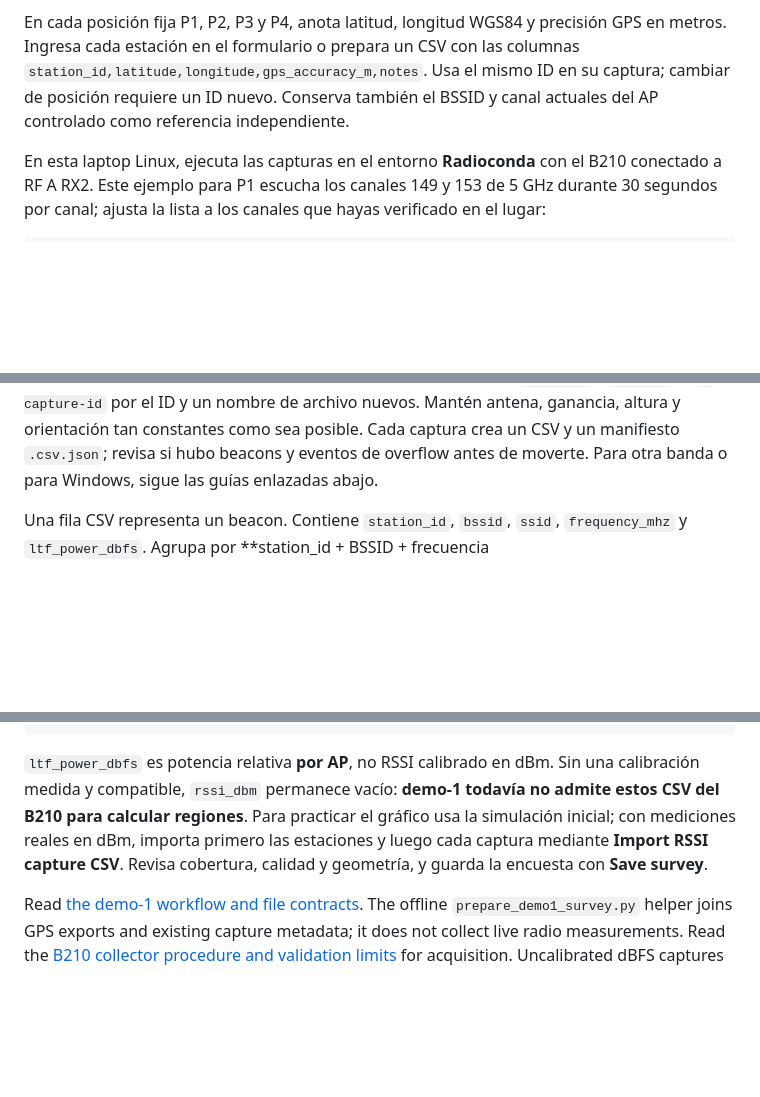
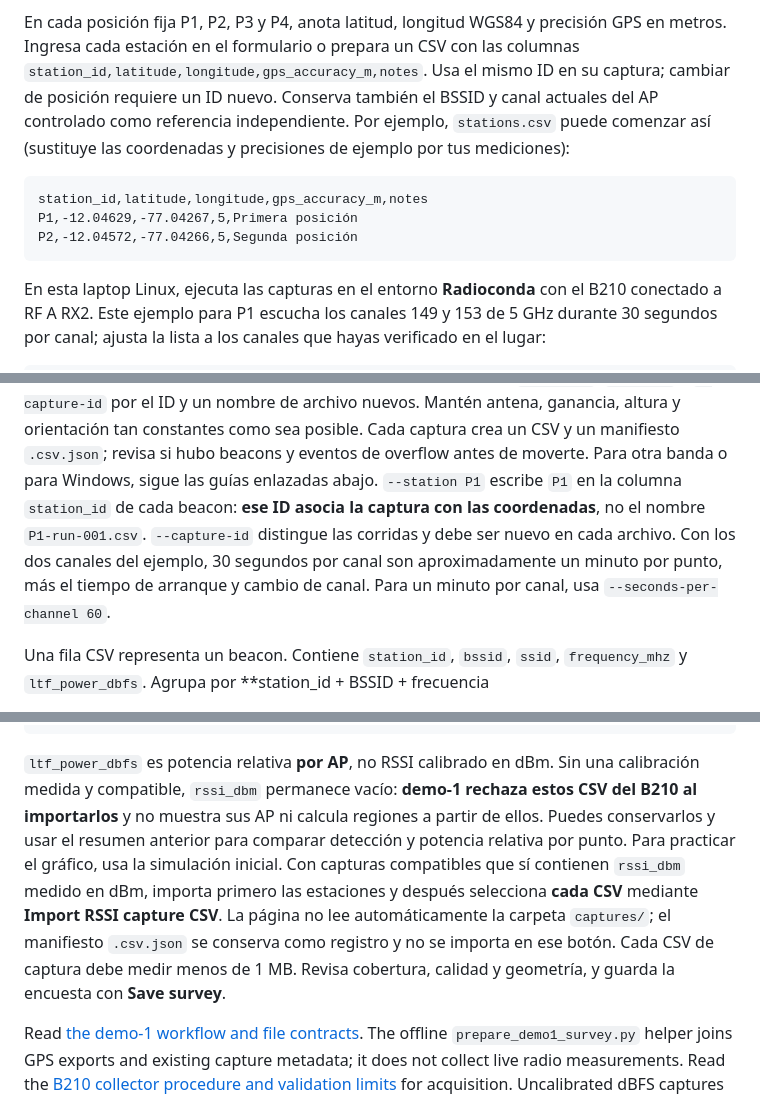
Before and after one commit to ollerenac/wifi-geolocator, a Markdown page: README.md, 3 parts joined by grey strips. Drawn GitHub-style; blank space fills up the shorter version.

Commit message:
docs: clarify demo-1 field capture import limits

````diff
--- a/README.md
+++ b/README.md
@@ -58,6 +58,14 @@ GPS en metros. Ingresa cada estación en el formulario o prepara un CSV con las
 columnas `station_id,latitude,longitude,gps_accuracy_m,notes`. Usa el mismo ID
 en su captura; cambiar de posición requiere un ID nuevo. Conserva también el
 BSSID y canal actuales del AP controlado como referencia independiente.
+Por ejemplo, `stations.csv` puede comenzar así (sustituye las coordenadas y
+precisiones de ejemplo por tus mediciones):
+
+```csv
+station_id,latitude,longitude,gps_accuracy_m,notes
+P1,-12.04629,-77.04267,5,Primera posición
+P2,-12.04572,-77.04266,5,Segunda posición
+```
 
 En esta laptop Linux, ejecuta las capturas en el entorno **Radioconda** con el
 B210 conectado a RF A RX2. Este ejemplo para P1 escucha los canales 149 y 153
@@ -82,6 +90,12 @@ nombre de archivo nuevos. Mantén antena, ganancia, altura y orientación tan
 constantes como sea posible. Cada captura crea un CSV y un manifiesto
 `.csv.json`; revisa si hubo beacons y eventos de overflow antes de moverte.
 Para otra banda o para Windows, sigue las guías enlazadas abajo.
+`--station P1` escribe `P1` en la columna `station_id` de cada beacon: **ese ID
+asocia la captura con las coordenadas**, no el nombre `P1-run-001.csv`.
+`--capture-id` distingue las corridas y debe ser nuevo en cada archivo. Con los
+dos canales del ejemplo, 30 segundos por canal son aproximadamente un minuto
+por punto, más el tiempo de arranque y cambio de canal. Para un minuto por
+canal, usa `--seconds-per-channel 60`.
 
 Una fila CSV representa un beacon. Contiene `station_id`, `bssid`, `ssid`,
 `frequency_mhz` y `ltf_power_dbfs`. Agrupa por **station_id + BSSID + frecuencia
@@ -113,10 +127,15 @@ PY
 
 `ltf_power_dbfs` es potencia relativa **por AP**, no RSSI calibrado en dBm.
 Sin una calibración medida y compatible, `rssi_dbm` permanece vacío: **demo-1
-todavía no admite estos CSV del B210 para calcular regiones**. Para practicar el
-gráfico usa la simulación inicial; con mediciones reales en dBm, importa primero
-las estaciones y luego cada captura mediante **Import RSSI capture CSV**.
-Revisa cobertura, calidad y geometría, y guarda la encuesta con **Save survey**.
+rechaza estos CSV del B210 al importarlos** y no muestra sus AP ni calcula
+regiones a partir de ellos. Puedes conservarlos y usar el resumen anterior para
+comparar detección y potencia relativa por punto. Para practicar el gráfico,
+usa la simulación inicial. Con capturas compatibles que sí contienen `rssi_dbm`
+medido en dBm, importa primero las estaciones y después selecciona **cada CSV**
+mediante **Import RSSI capture CSV**. La página no lee automáticamente la carpeta
+`captures/`; el manifiesto `.csv.json` se conserva como registro y no se importa
+en ese botón. Cada CSV de captura debe medir menos de 1 MB. Revisa cobertura,
+calidad y geometría, y guarda la encuesta con **Save survey**.
 
 Read [the demo-1 workflow and file contracts](docs/demo-1-workflow.md).
 The offline `prepare_demo1_survey.py` helper joins GPS exports and existing
````
